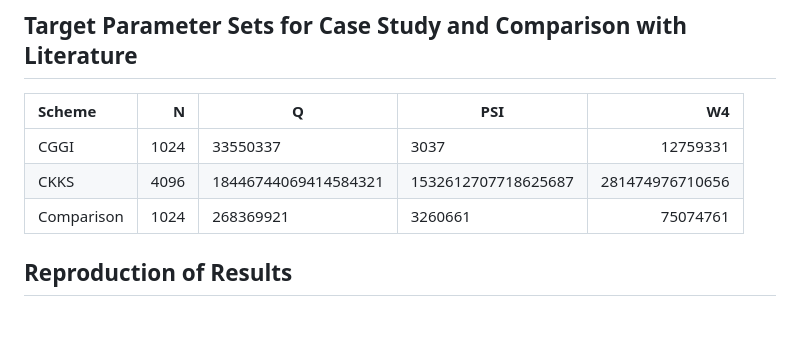
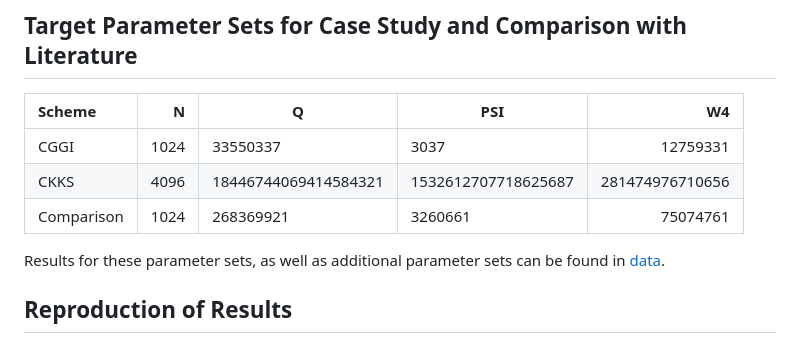
Before and after one commit to Fraunhofer-AISEC/flexible-r4mdc-ntt, a Markdown page: README.md, the part around the change. Drawn GitHub-style; blank space fills up the shorter version.

Commit message:
Update README with data directory information
Added a note about the data directory containing results and reproduction materials.

```diff
--- a/README.md
+++ b/README.md
@@ -121,6 +121,8 @@ If you use a simulator other than Questa, adapt line 21 of [verify_target.sh](./
 | CGGI       | 1024 |          33550337     |                 3037  |        12759331  |
 | CKKS       | 4096 | 18446744069414584321  | 1532612707718625687   | 281474976710656  |
 | Comparison | 1024 |         268369921     |              3260661  |        75074761  |
+
+Results for these parameter sets, as well as additional parameter sets can be found in [data](data/).
 
 ## Reproduction of Results
 
```
